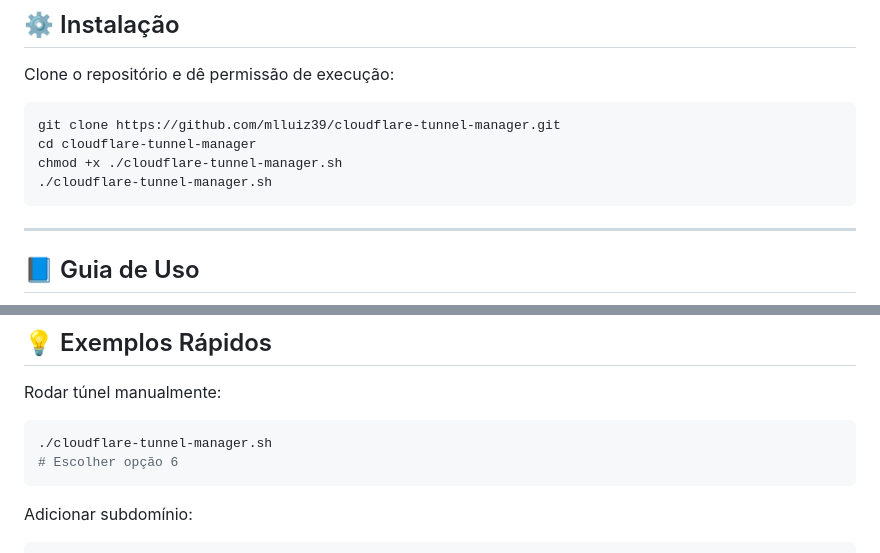
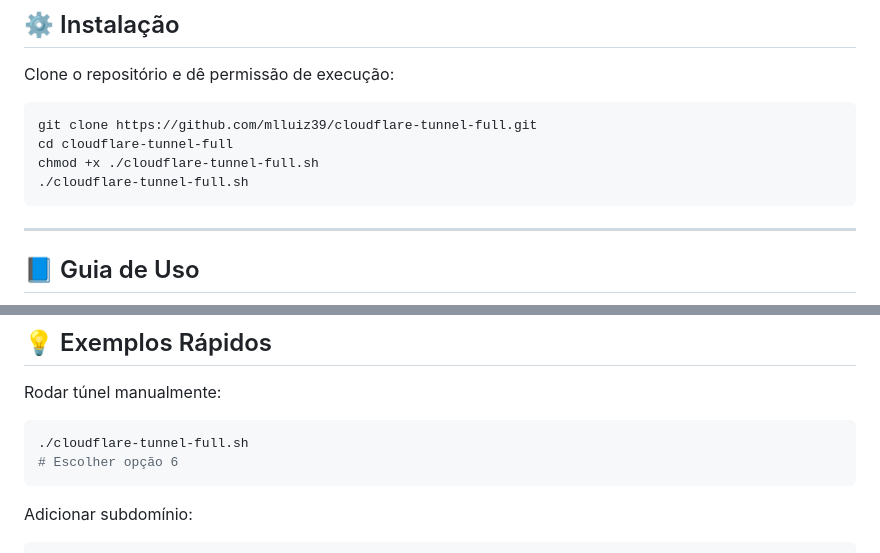
Before and after one commit to Mlluiz39/cloudflare-tunnel-full, a Markdown page: README.md, 2 parts joined by grey strips. GitHub-like rendering.

Commit message:
edit from readme

````diff
--- a/README.md
+++ b/README.md
@@ -29,10 +29,10 @@ Crie, configure, rode e limpe túneis com facilidade.\
 Clone o repositório e dê permissão de execução:
 
 ``` bash
-git clone https://github.com/mlluiz39/cloudflare-tunnel-manager.git
-cd cloudflare-tunnel-manager
-chmod +x ./cloudflare-tunnel-manager.sh
-./cloudflare-tunnel-manager.sh
+git clone https://github.com/mlluiz39/cloudflare-tunnel-full.git
+cd cloudflare-tunnel-full
+chmod +x ./cloudflare-tunnel-full.sh
+./cloudflare-tunnel-full.sh
 ```
 
 ------------------------------------------------------------------------
@@ -78,7 +78,7 @@ As configurações e credenciais ficam em:
 Rodar túnel manualmente:
 
 ``` bash
-./cloudflare-tunnel-manager.sh
+./cloudflare-tunnel-full.sh
 # Escolher opção 6
 ```
 
````
Also changed, not shown: other parts of README.md (+3 -3 lines).
